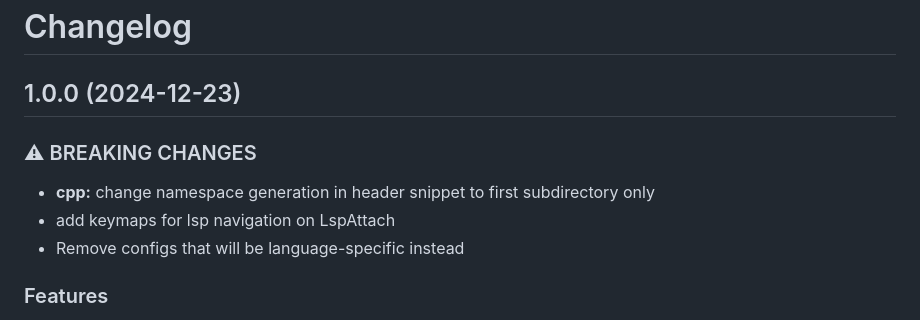
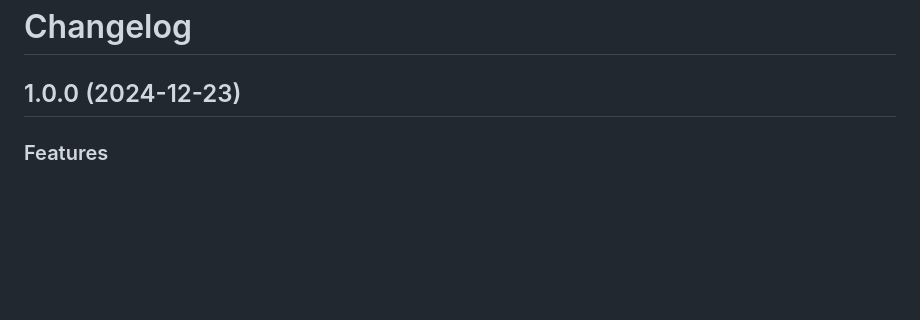
Before and after one commit to mauriba/init.lua, a Markdown page: CHANGELOG.md, the part around the change. Drawn GitHub-style; blank space fills up the shorter version.

Commit message:
chore(changelog): update changelog

```diff
--- a/CHANGELOG.md
+++ b/CHANGELOG.md
@@ -2,12 +2,6 @@
 
 ## 1.0.0 (2024-12-23)
 
-
-### ⚠ BREAKING CHANGES
-
-* **cpp:** change namespace generation in header snippet to first subdirectory only
-* add keymaps for lsp navigation on LspAttach
-* Remove configs that will be language-specific instead
 
 ### Features
 
```
